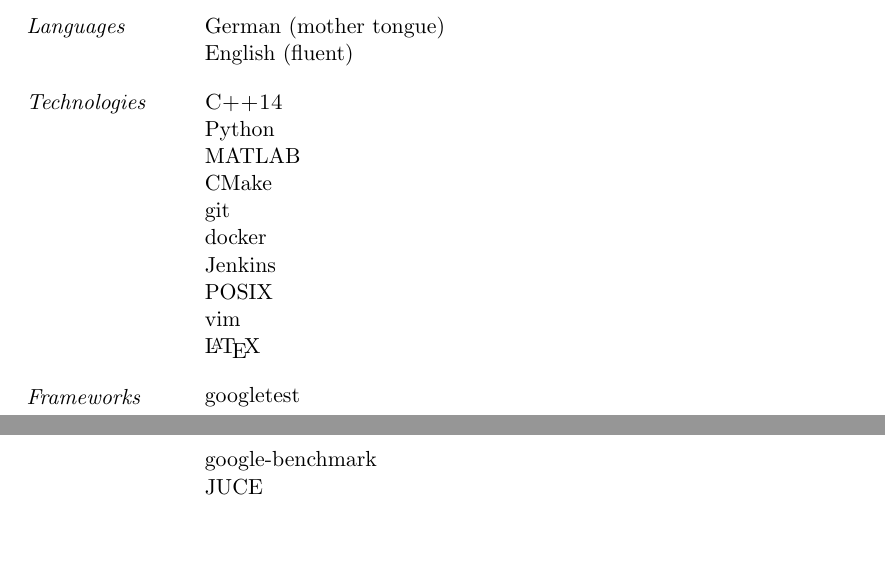
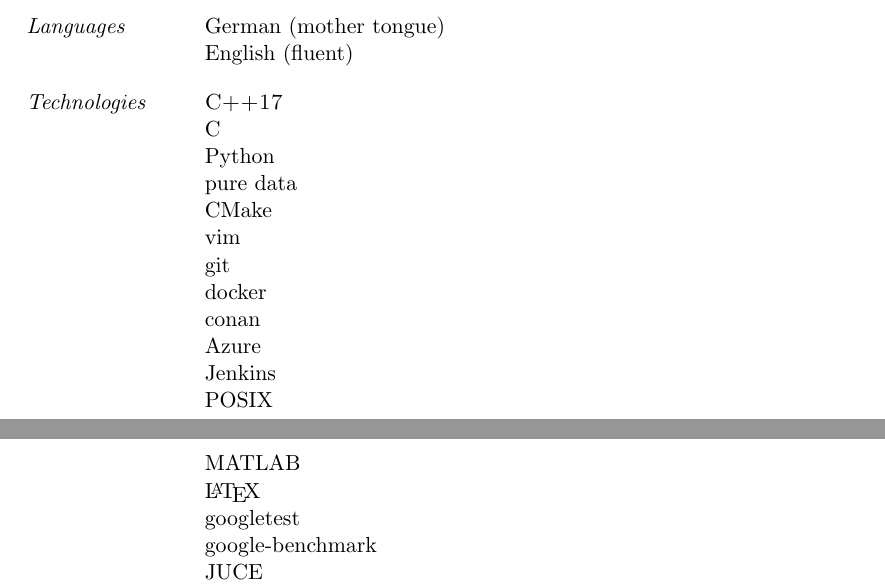
Before and after one commit to SimonZimmer/resume, a LaTeX CV (resume_dev.tex): two parts of pages 2 and 3 of 3, joined at a grey line, cut so that both start at the same text, the shorter picture padded with empty space. Compiled offline with pdfLaTeX.

Commit message:
update technologies

```diff
--- a/resume_dev.tex
+++ b/resume_dev.tex
@@ -126,19 +126,21 @@
 \SkillsEntry{}{English (fluent)}
 \sepspace
 
-\SkillsEntry{Technologies}{\textsc{C++14}}
+\SkillsEntry{Technologies}{\textsc{C++17}}
+\SkillsEntry{}{C}
 \SkillsEntry{}{Python}
-\SkillsEntry{}{MATLAB}
+\SkillsEntry{}{pure data}
 \SkillsEntry{}{CMake}
+\SkillsEntry{}{vim}
 \SkillsEntry{}{git}
 \SkillsEntry{}{docker}
+\SkillsEntry{}{conan}
+\SkillsEntry{}{Azure}
 \SkillsEntry{}{Jenkins}
 \SkillsEntry{}{POSIX}
-\SkillsEntry{}{vim}
+\SkillsEntry{}{MATLAB}
 \SkillsEntry{}{\LaTeX}
-\sepspace
-
-\SkillsEntry{Frameworks}{googletest}
+\SkillsEntry{}{googletest}
 \SkillsEntry{}{google-benchmark}
 \SkillsEntry{}{JUCE}
 \SkillsEntry{}{pybind11}
```
